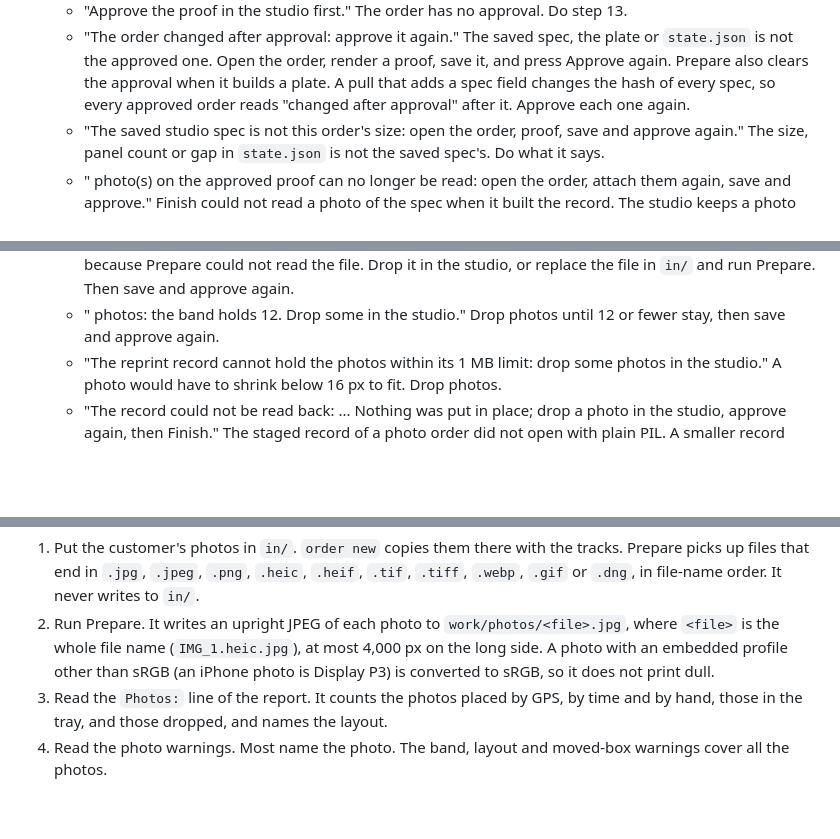
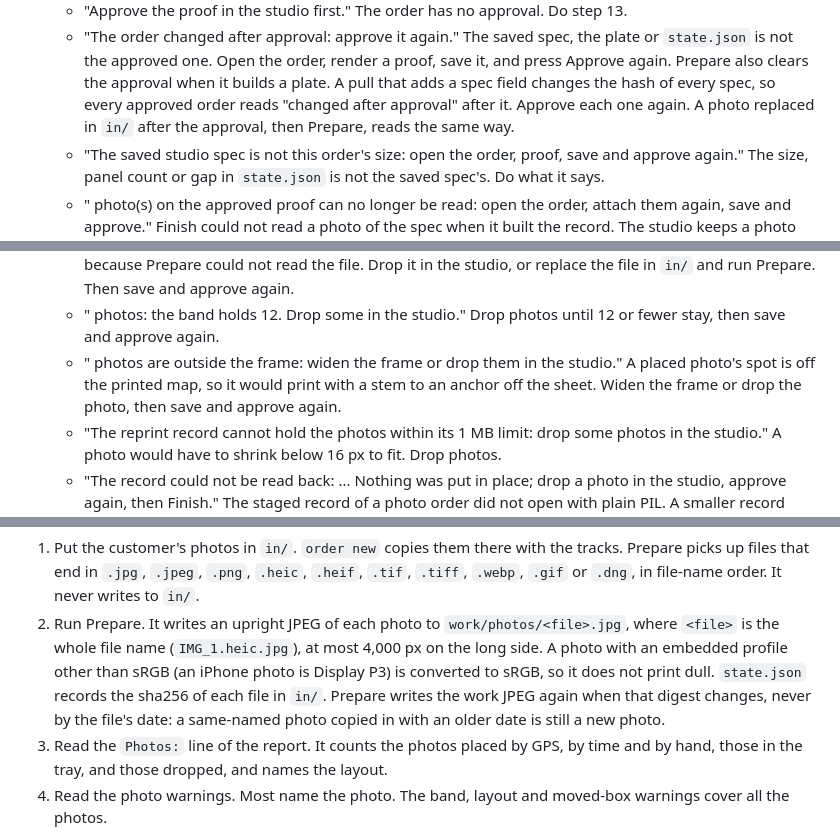
Before and after one commit to domalhambra/tecopa-plateworks, a Markdown page: docs/changing-things.md, 3 parts joined by grey strips. Drawn GitHub-style; blank space fills up the shorter version.

```diff
--- a/docs/changing-things.md
+++ b/docs/changing-things.md
@@ -324,6 +324,7 @@ approval, `finish`, the printer.
       it, and press Approve again. Prepare also clears the approval when it builds a
       plate. A pull that adds a spec field changes the hash of every spec, so every
       approved order reads "changed after approval" after it. Approve each one again.
+      A photo replaced in `in/` after the approval, then Prepare, reads the same way.
     - "The saved studio spec is not this order's size: open the order, proof, save
       and approve again." The size, panel count or gap in `state.json` is not the
       saved spec's. Do what it says.
@@ -340,6 +341,10 @@ approval, `finish`, the printer.
       studio, or replace the file in `in/` and run Prepare. Then save and approve again.
     - "<n> photos: the band holds 12. Drop some in the studio." Drop photos until 12 or
       fewer stay, then save and approve again.
+    - "<n> photos are outside the frame: widen the frame or drop them in the studio."
+      A placed photo's spot is off the printed map, so it would print with a stem to
+      an anchor off the sheet. Widen the frame or drop the photo, then save and approve
+      again.
     - "The reprint record cannot hold the photos within its 1 MB limit: drop some photos
       in the studio." A photo would have to shrink below 16 px to fit. Drop photos.
     - "The record could not be read back: ... Nothing was put in place; drop a photo
@@ -542,6 +547,9 @@ How photos get on the map:
 2. Run Prepare. It writes an upright JPEG of each photo to `work/photos/<file>.jpg`, where
    `<file>` is the whole file name (`IMG_1.heic.jpg`), at most 4,000 px on the long side. A photo with an embedded profile other than sRGB
    (an iPhone photo is Display P3) is converted to sRGB, so it does not print dull.
+   `state.json` records the sha256 of each file in `in/`. Prepare writes the work JPEG
+   again when that digest changes, never by the file's date: a same-named photo copied
+   in with an older date is still a new photo.
 3. Read the `Photos:` line of the report. It counts the photos placed by GPS, by time
    and by hand, those in the tray, and those dropped, and names the layout.
 4. Read the photo warnings. Most name the photo. The band, layout and moved-box warnings
```
Also changed, not shown: other parts of docs/changing-things.md (+30 -7 lines), docs/architecture.md (+2 -2 lines), docs/decisions.md (+7 -0 lines).
